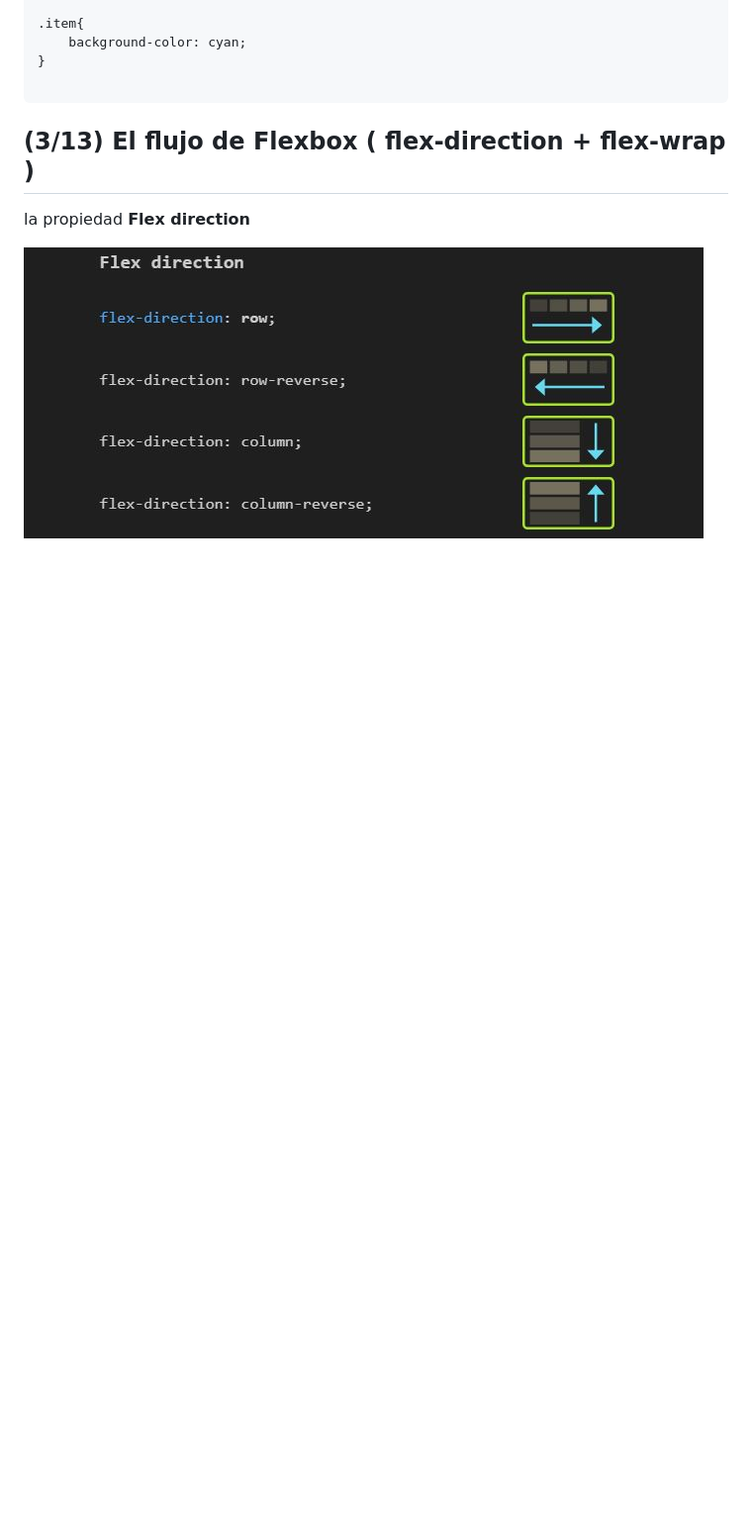
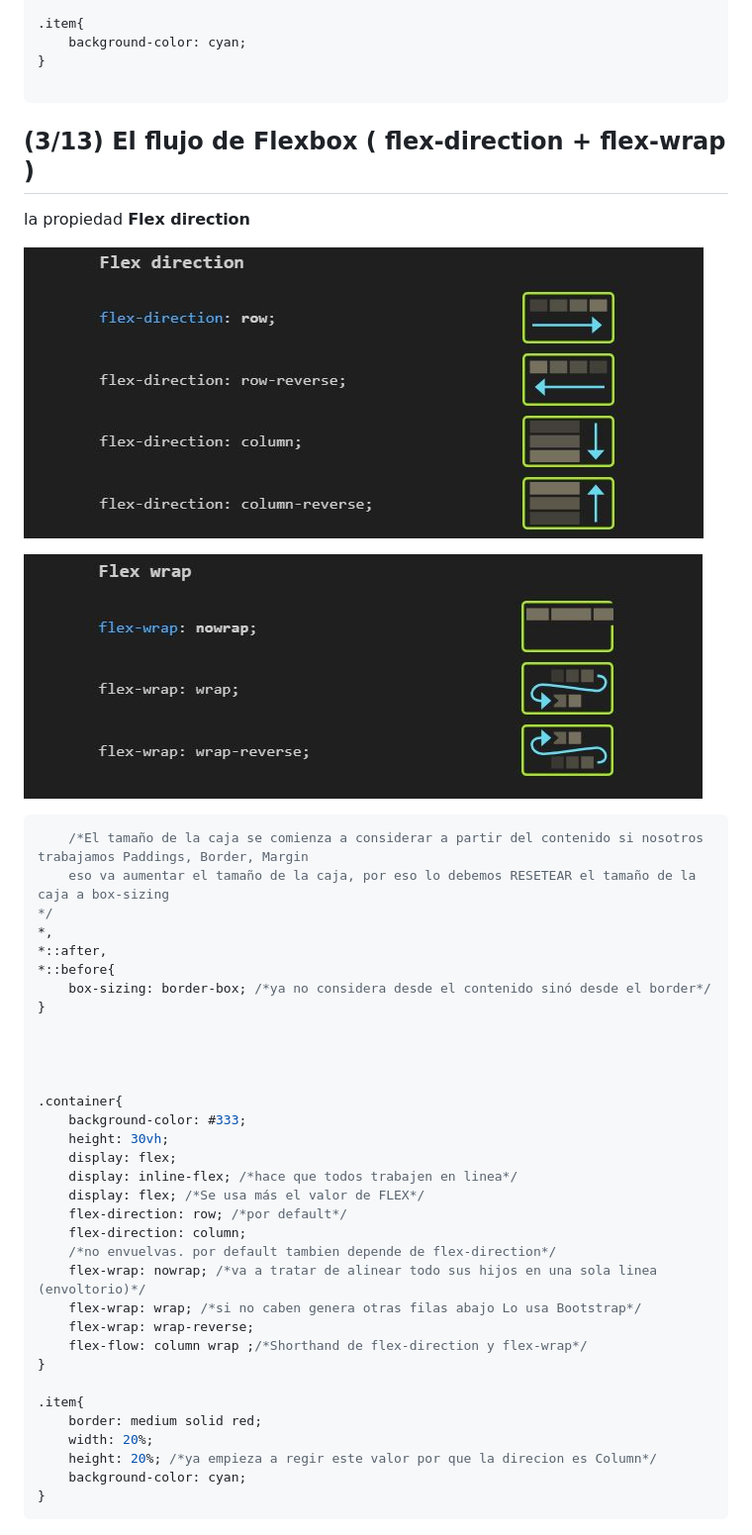
Before and after one commit to diegotvramos/curso-flexbox, a Markdown page: README.md, the part around the change. Shown: that part at 99% size. Drawn GitHub-style; pictures changed too: assets/flex-wrap.JPG (added); blank space fills up the shorter version.

Commit message:
(3/13) El flujo de Flexbox ( flex-direction + flex-wrap )

````diff
--- a/README.md
+++ b/README.md
@@ -52,3 +52,41 @@ propiedad **Display** el comportamiento por defecto de los hijos de una caja fex
 la propiedad **Flex direction**
 
 ![flex-direction](/assets/flex-direction.JPG)
+
+![flex-wrap](/assets/flex-wrap.JPG)
+
+```css
+    /*El tamaño de la caja se comienza a considerar a partir del contenido si nosotros trabajamos Paddings, Border, Margin
+    eso va aumentar el tamaño de la caja, por eso lo debemos RESETEAR el tamaño de la caja a box-sizing
+*/
+*,
+*::after,
+*::before{
+    box-sizing: border-box; /*ya no considera desde el contenido sinó desde el border*/
+}
+
+
+
+
+.container{
+    background-color: #333;
+    height: 30vh;
+    display: flex;
+    display: inline-flex; /*hace que todos trabajen en linea*/
+    display: flex; /*Se usa más el valor de FLEX*/
+    flex-direction: row; /*por default*/
+    flex-direction: column;
+    /*no envuelvas. por default tambien depende de flex-direction*/
+    flex-wrap: nowrap; /*va a tratar de alinear todo sus hijos en una sola linea (envoltorio)*/
+    flex-wrap: wrap; /*si no caben genera otras filas abajo Lo usa Bootstrap*/
+    flex-wrap: wrap-reverse;
+    flex-flow: column wrap ;/*Shorthand de flex-direction y flex-wrap*/
+}
+
+.item{
+    border: medium solid red;
+    width: 20%;
+    height: 20%; /*ya empieza a regir este valor por que la direcion es Column*/
+    background-color: cyan;
+}
+```
````
